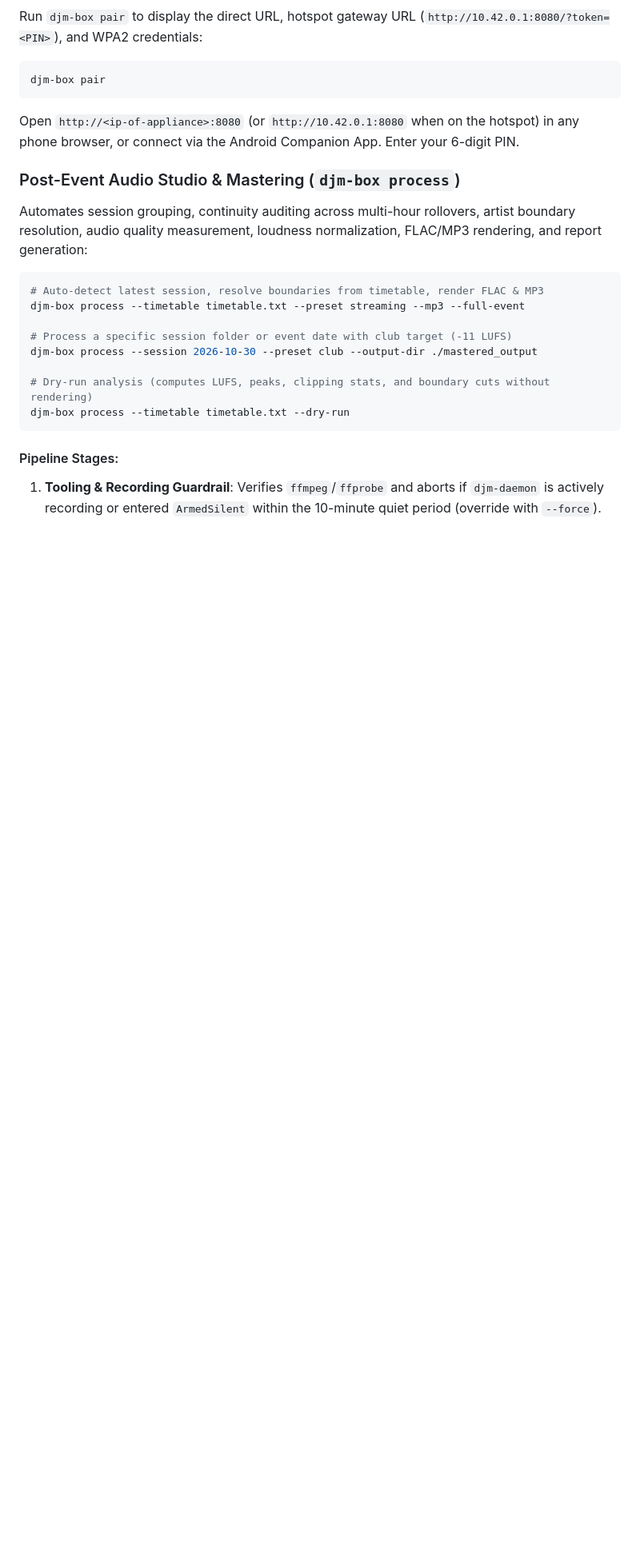
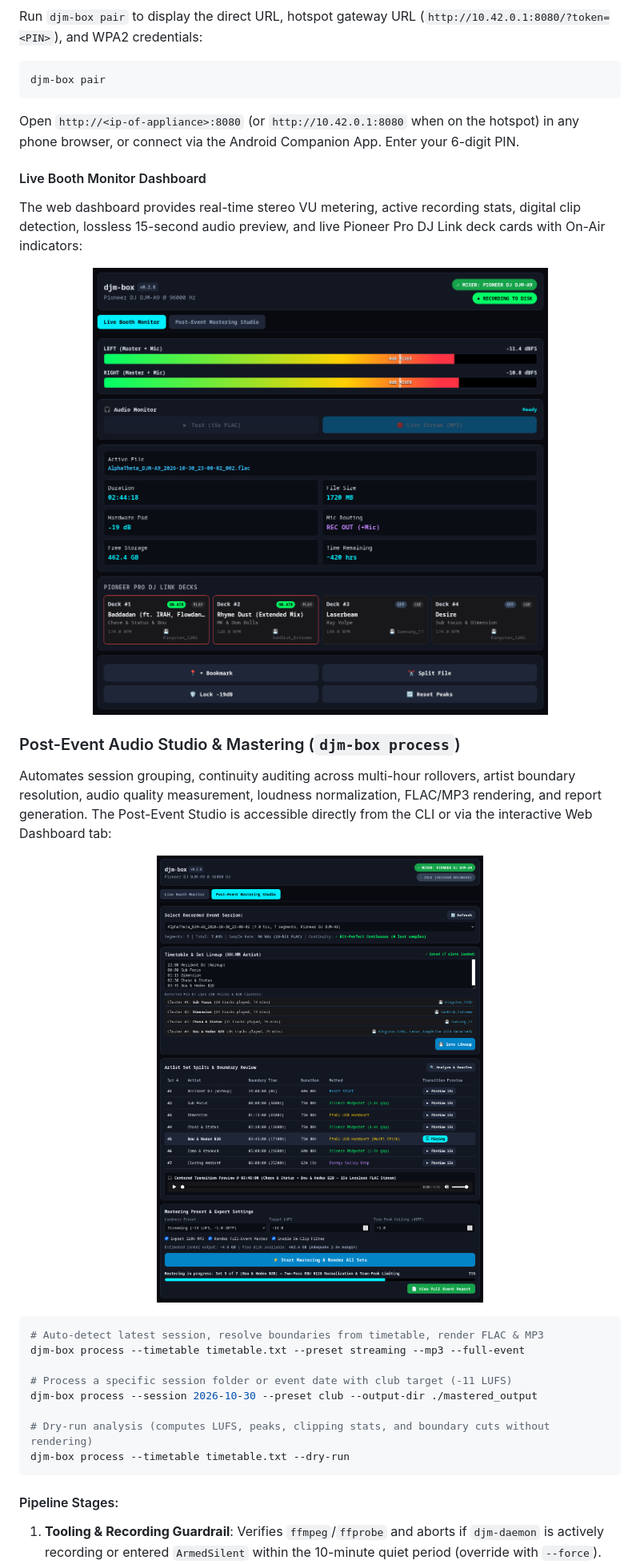
Before and after one commit to wouda/djm-rec-linux, a Markdown page: README.md, the part around one of its changes. Shown at 80% size. Rendered like a GitHub page; pictures changed too: docs/images/dashboard_live_monitor.png (added), docs/images/dashboard_post_event_studio.png (added); blank space fills up the shorter version.

Commit message:
docs: add web dashboard, mastering studio, and event report screenshots to README

````diff
--- a/README.md
+++ b/README.md
@@ -179,9 +179,20 @@ djm-box pair
 ```
 Open `http://<ip-of-appliance>:8080` (or `http://10.42.0.1:8080` when on the hotspot) in any phone browser, or connect via the Android Companion App. Enter your 6-digit PIN.
 
+#### Live Booth Monitor Dashboard
+The web dashboard provides real-time stereo VU metering, active recording stats, digital clip detection, lossless 15-second audio preview, and live Pioneer Pro DJ Link deck cards with On-Air indicators:
+
+<p align="center">
+  <img src="docs/images/dashboard_live_monitor.png" alt="djm-box Live Booth Monitor Dashboard" width="900" />
+</p>
+
 ### Post-Event Audio Studio & Mastering (`djm-box process`)
 
-Automates session grouping, continuity auditing across multi-hour rollovers, artist boundary resolution, audio quality measurement, loudness normalization, FLAC/MP3 rendering, and report generation:
+Automates session grouping, continuity auditing across multi-hour rollovers, artist boundary resolution, audio quality measurement, loudness normalization, FLAC/MP3 rendering, and report generation. The Post-Event Studio is accessible directly from the CLI or via the interactive Web Dashboard tab:
+
+<p align="center">
+  <img src="docs/images/dashboard_post_event_studio.png" alt="djm-box Post-Event Mastering Studio" width="900" />
+</p>
 
 ```bash
 # Auto-detect latest session, resolve boundaries from timetable, render FLAC & MP3
````
Also changed, not shown: other parts of README.md (+4 -0 lines), docs/images/event_report_preview.png (added).
